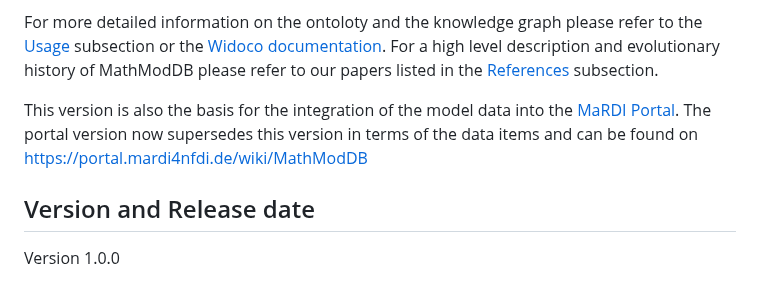
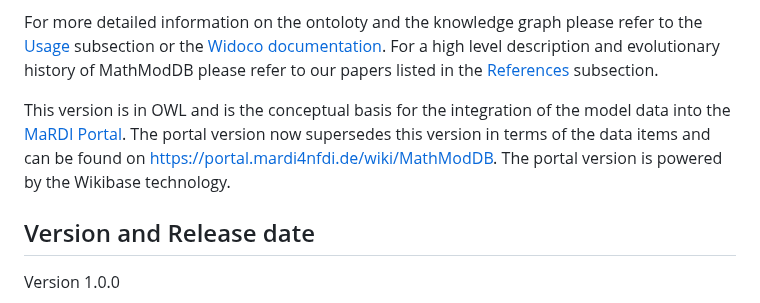
Before and after one commit to MaRDI4NFDI/MathModDB, a Markdown page: README.md, the part around the change. Drawn GitHub-style.

Commit message:
Update README to clarify version integration details
Clarified the description of the version's role in the MaRDI Portal integration and added information about the technology powering the portal version.

```diff
--- a/README.md
+++ b/README.md
@@ -8,7 +8,7 @@ MathModDB is a database of mathematical models developed by the Mathematical Res
 
 For more detailed information on the ontoloty and the knowledge graph please refer to the [Usage](#usage) subsection or the [Widoco documentation](https://mardi4nfdi.github.io/MathModDB/). For a high level description and evolutionary history of MathModDB please refer to our papers listed in the [References](#References) subsection.
 
-This version is also the basis for the integration of the model data into the [MaRDI Portal](https://portal.mardi4nfdi.de/). The portal version now supersedes this version in terms of the data items and can be found on https://portal.mardi4nfdi.de/wiki/MathModDB
+This version is in OWL and is the conceptual basis for the integration of the model data into the [MaRDI Portal](https://portal.mardi4nfdi.de/). The portal version now supersedes this version in terms of the data items and can be found on https://portal.mardi4nfdi.de/wiki/MathModDB. The portal version is powered by the Wikibase technology.
 
 ## Version and Release date
 
```
